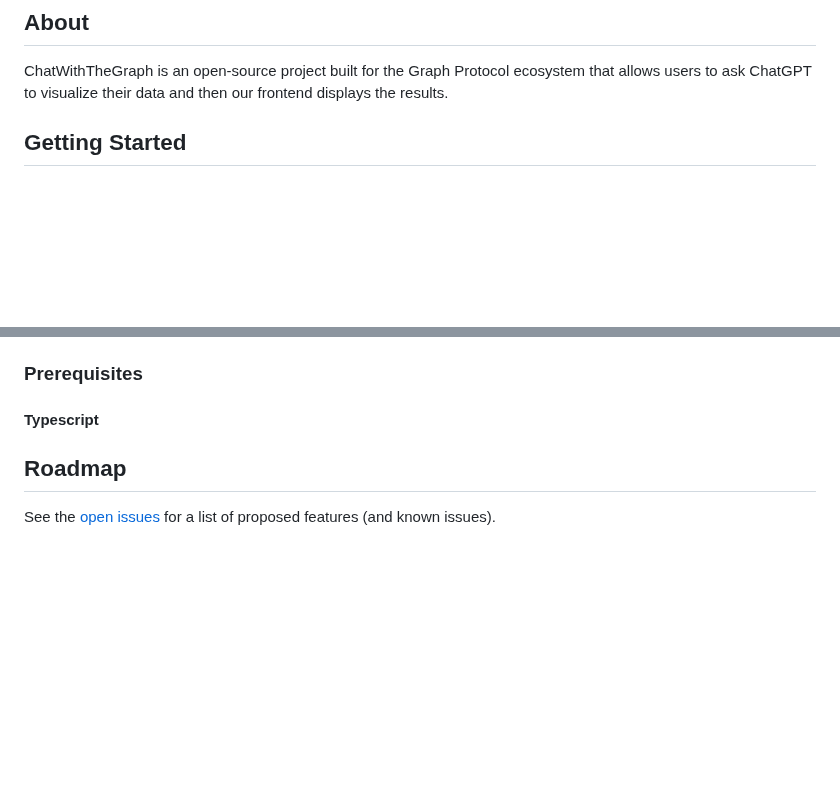
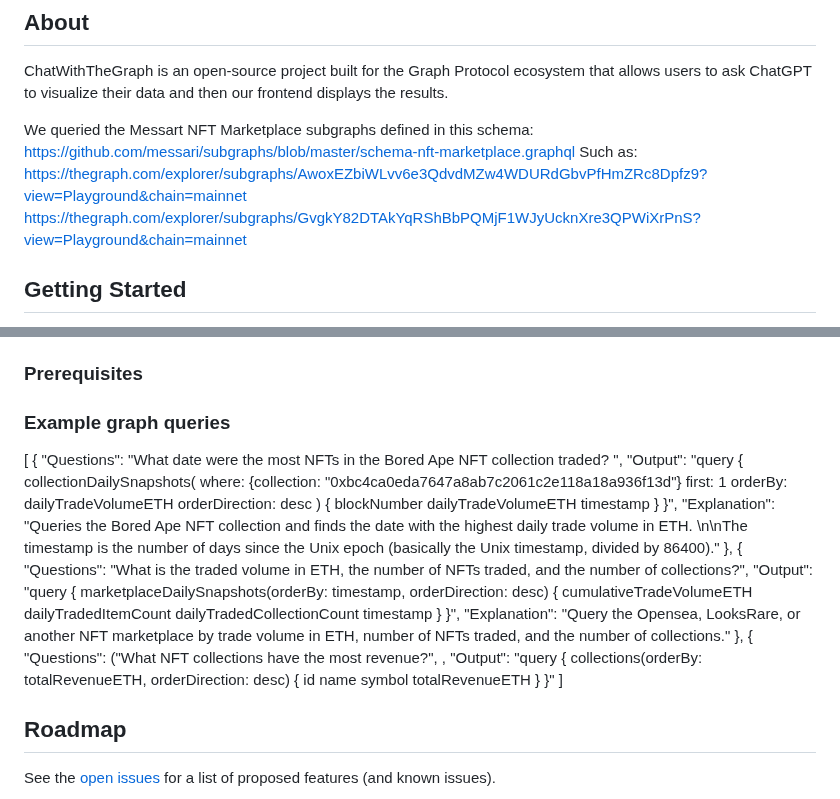
Before and after one commit to marissaposner/graph-hackathon-2023, a Markdown page: README.md, 2 parts joined by grey strips. Rendered like a GitHub page; blank space fills up the shorter version.

```diff
--- a/README.md
+++ b/README.md
@@ -21,6 +21,11 @@ Our submission for the Graph Hackathon at CU Boulder February 2023
 
 ChatWithTheGraph is an open-source project built for the Graph Protocol ecosystem that allows users to ask ChatGPT to visualize their data and then our frontend displays the results.
 
+We queried the Messart NFT Marketplace subgraphs defined in this schema: https://github.com/messari/subgraphs/blob/master/schema-nft-marketplace.graphql
+Such as:
+https://thegraph.com/explorer/subgraphs/AwoxEZbiWLvv6e3QdvdMZw4WDURdGbvPfHmZRc8Dpfz9?view=Playground&chain=mainnet
+https://thegraph.com/explorer/subgraphs/GvgkY82DTAkYqRShBbPQMjF1WJyUcknXre3QPWiXrPnS?view=Playground&chain=mainnet
+
 ## Getting Started
 
 - Install Python version management tool: [pyenv](https://github.com/pyenv/pyenv) or [asdf](https://github.com/asdf-vm/asdf)
@@ -40,7 +45,47 @@ ChatWithTheGraph is an open-source project built for the Graph Protocol ecosyste
 
 ### Prerequisites
 
-#### Typescript
+### Example graph queries
+[
+  {
+    "Questions": "What date were the most NFTs in the Bored Ape NFT collection traded? ",
+    "Output": "query {
+                collectionDailySnapshots(
+                    where: {collection: "0xbc4ca0eda7647a8ab7c2061c2e118a18a936f13d"}
+                    first: 1
+                    orderBy: dailyTradeVolumeETH
+                    orderDirection: desc
+                ) {
+                    blockNumber
+                    dailyTradeVolumeETH
+                    timestamp
+                }
+                }",
+    "Explanation": "Queries the Bored Ape NFT collection and finds the date with the highest daily trade volume in ETH. \n\nThe timestamp is the number of days since the Unix epoch (basically the Unix timestamp, divided by 86400)."
+  },
+  {
+    "Questions": "What is the traded volume in ETH, the number of NFTs traded, and the number of collections?",
+    "Output": "query {
+  marketplaceDailySnapshots(orderBy: timestamp, orderDirection: desc) {
+    cumulativeTradeVolumeETH
+    dailyTradedItemCount
+    dailyTradedCollectionCount
+    timestamp
+  }
+}",
+    "Explanation": "Query the Opensea, LooksRare, or another NFT marketplace by trade volume in ETH, number of NFTs traded, and the number of collections."
+  },
+  {
+    "Questions": ("What NFT collections have the most revenue?", ,
+    "Output": "query {
+  collections(orderBy: totalRevenueETH, orderDirection: desc) {
+    id
+    name
+    symbol
+    totalRevenueETH
+  }
+}"
+]
 
 ## Roadmap
 
```
